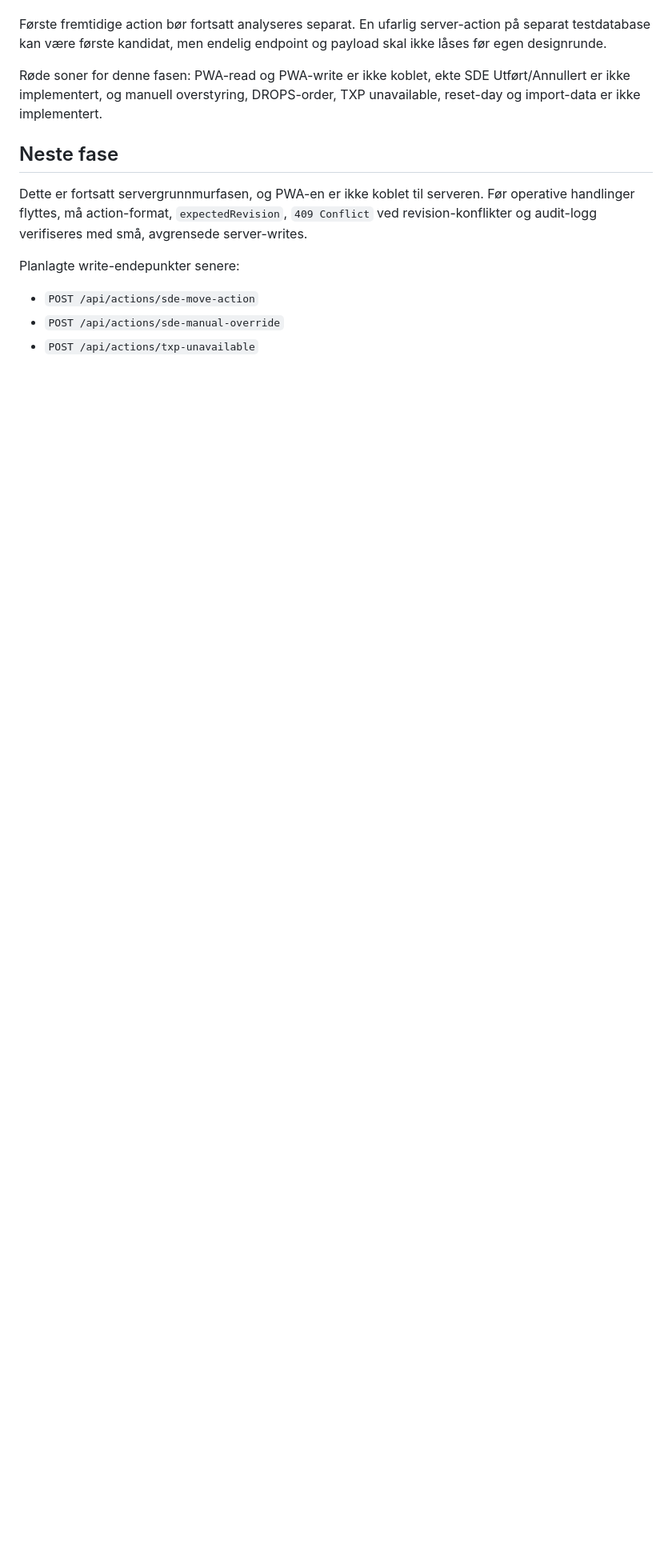
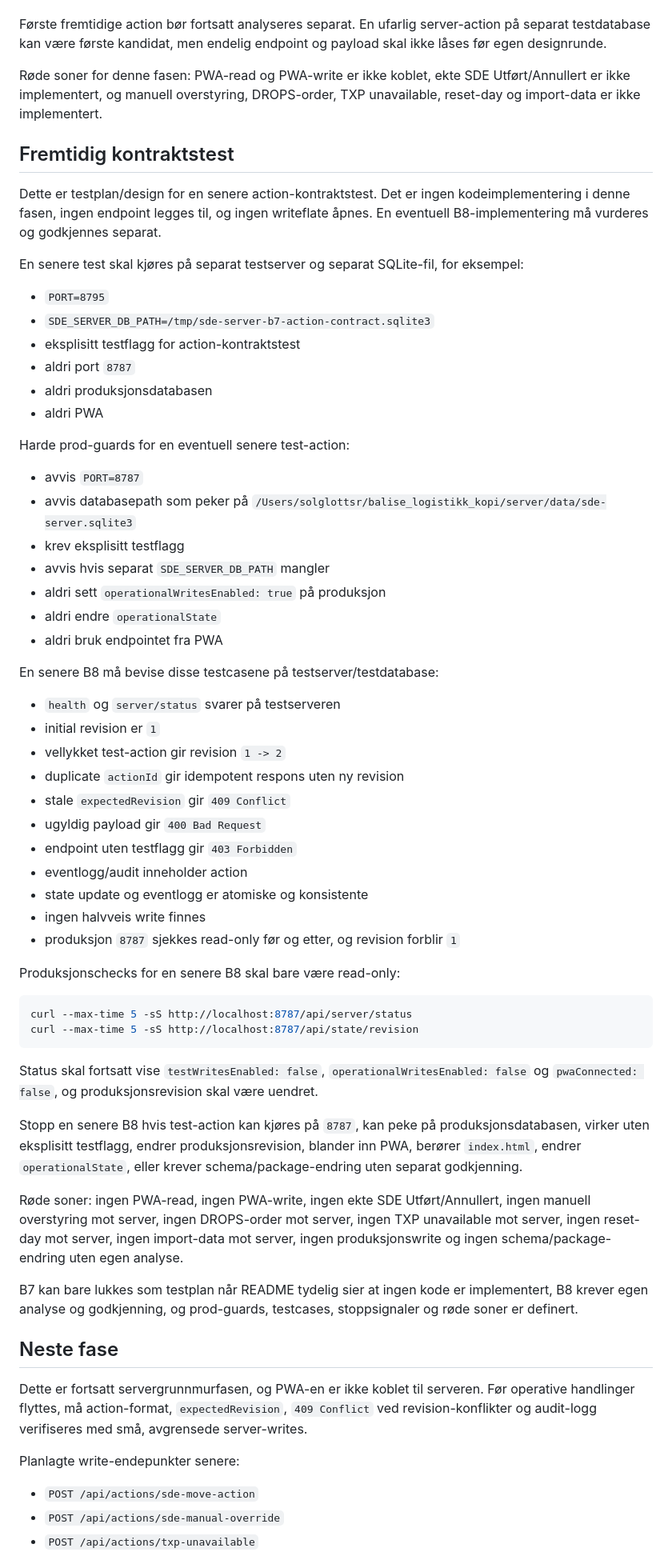
Before and after one commit to oyvindsolglott-droid/balise_logistikk_kopi, a Markdown page: server/README.md, the part around the change. Shown at 80% size. Rendered like a GitHub page; blank space fills up the shorter version.

Commit message:
Dokumenter testplan for SDE-action-kontrakt

````diff
--- a/server/README.md
+++ b/server/README.md
@@ -251,6 +251,74 @@ Røde soner for denne fasen: PWA-read og PWA-write er ikke koblet, ekte SDE
 Utført/Annullert er ikke implementert, og manuell overstyring, DROPS-order, TXP
 unavailable, reset-day og import-data er ikke implementert.
 
+## Fremtidig kontraktstest
+
+Dette er testplan/design for en senere action-kontraktstest. Det er ingen
+kodeimplementering i denne fasen, ingen endpoint legges til, og ingen writeflate
+åpnes. En eventuell B8-implementering må vurderes og godkjennes separat.
+
+En senere test skal kjøres på separat testserver og separat SQLite-fil, for
+eksempel:
+
+- `PORT=8795`
+- `SDE_SERVER_DB_PATH=/tmp/sde-server-b7-action-contract.sqlite3`
+- eksplisitt testflagg for action-kontraktstest
+- aldri port `8787`
+- aldri produksjonsdatabasen
+- aldri PWA
+
+Harde prod-guards for en eventuell senere test-action:
+
+- avvis `PORT=8787`
+- avvis databasepath som peker på
+  `/Users/solglottsr/balise_logistikk_kopi/server/data/sde-server.sqlite3`
+- krev eksplisitt testflagg
+- avvis hvis separat `SDE_SERVER_DB_PATH` mangler
+- aldri sett `operationalWritesEnabled: true` på produksjon
+- aldri endre `operationalState`
+- aldri bruk endpointet fra PWA
+
+En senere B8 må bevise disse testcasene på testserver/testdatabase:
+
+- `health` og `server/status` svarer på testserveren
+- initial revision er `1`
+- vellykket test-action gir revision `1 -> 2`
+- duplicate `actionId` gir idempotent respons uten ny revision
+- stale `expectedRevision` gir `409 Conflict`
+- ugyldig payload gir `400 Bad Request`
+- endpoint uten testflagg gir `403 Forbidden`
+- eventlogg/audit inneholder action
+- state update og eventlogg er atomiske og konsistente
+- ingen halvveis write finnes
+- produksjon `8787` sjekkes read-only før og etter, og revision forblir `1`
+
+Produksjonschecks for en senere B8 skal bare være read-only:
+
+```bash
+curl --max-time 5 -sS http://localhost:8787/api/server/status
+curl --max-time 5 -sS http://localhost:8787/api/state/revision
+```
+
+Status skal fortsatt vise `testWritesEnabled: false`,
+`operationalWritesEnabled: false` og `pwaConnected: false`, og produksjonsrevision
+skal være uendret.
+
+Stopp en senere B8 hvis test-action kan kjøres på `8787`, kan peke på
+produksjonsdatabasen, virker uten eksplisitt testflagg, endrer
+produksjonsrevision, blander inn PWA, berører `index.html`, endrer
+`operationalState`, eller krever schema/package-endring uten separat
+godkjenning.
+
+Røde soner: ingen PWA-read, ingen PWA-write, ingen ekte SDE Utført/Annullert,
+ingen manuell overstyring mot server, ingen DROPS-order mot server, ingen TXP
+unavailable mot server, ingen reset-day mot server, ingen import-data mot
+server, ingen produksjonswrite og ingen schema/package-endring uten egen
+analyse.
+
+B7 kan bare lukkes som testplan når README tydelig sier at ingen kode er
+implementert, B8 krever egen analyse og godkjenning, og prod-guards, testcases,
+stoppsignaler og røde soner er definert.
+
 ## Neste fase
 
 Dette er fortsatt servergrunnmurfasen, og PWA-en er ikke koblet til serveren.
````
